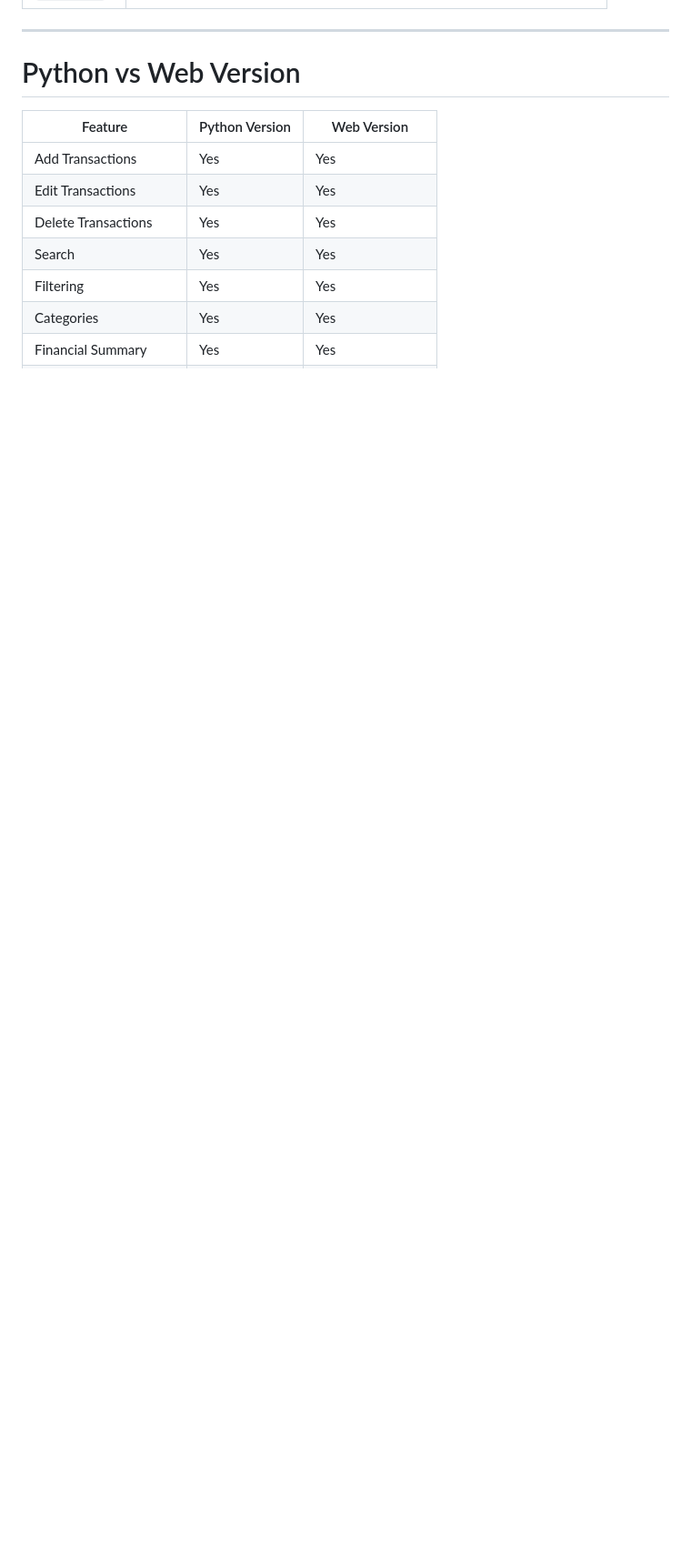
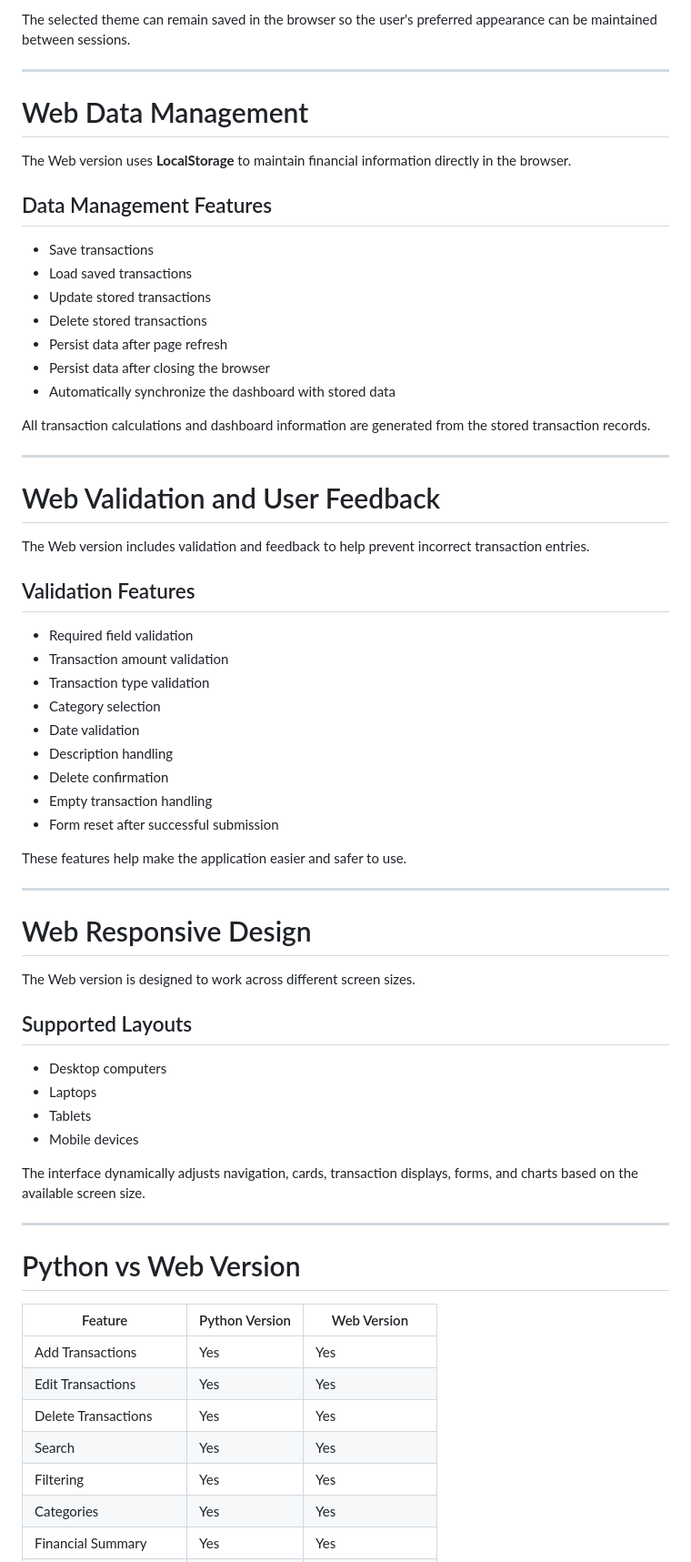
Before and after one commit to Claxer/finance-tracker, a Markdown page: README.md, the part around one of its changes. Shown at 91% size. Rendered like a GitHub page; blank space fills up the shorter version.

```diff
--- a/README.md
+++ b/README.md
@@ -185,3 +282,57 @@ Web/
+The selected theme can remain saved in the browser so the user's preferred appearance can be maintained between sessions.
+
+---
+
+# Web Data Management
+
+The Web version uses **LocalStorage** to maintain financial information directly in the browser.
+
+## Data Management Features
+
+* Save transactions
+* Load saved transactions
+* Update stored transactions
+* Delete stored transactions
+* Persist data after page refresh
+* Persist data after closing the browser
+* Automatically synchronize the dashboard with stored data
+
+All transaction calculations and dashboard information are generated from the stored transaction records.
+
+---
+
+# Web Validation and User Feedback
+
+The Web version includes validation and feedback to help prevent incorrect transaction entries.
+
+## Validation Features
+
+* Required field validation
+* Transaction amount validation
+* Transaction type validation
+* Category selection
+* Date validation
+* Description handling
+* Delete confirmation
+* Empty transaction handling
+* Form reset after successful submission
+
+These features help make the application easier and safer to use.
+
+---
+
+# Web Responsive Design
+
+The Web version is designed to work across different screen sizes.
+
+## Supported Layouts
+
+* Desktop computers
+* Laptops
+* Tablets
+* Mobile devices
+
+The interface dynamically adjusts navigation, cards, transaction displays, forms, and charts based on the available screen size.
 
 ---
 
```
Also changed, not shown: other parts of README.md (+142 -5 lines).
